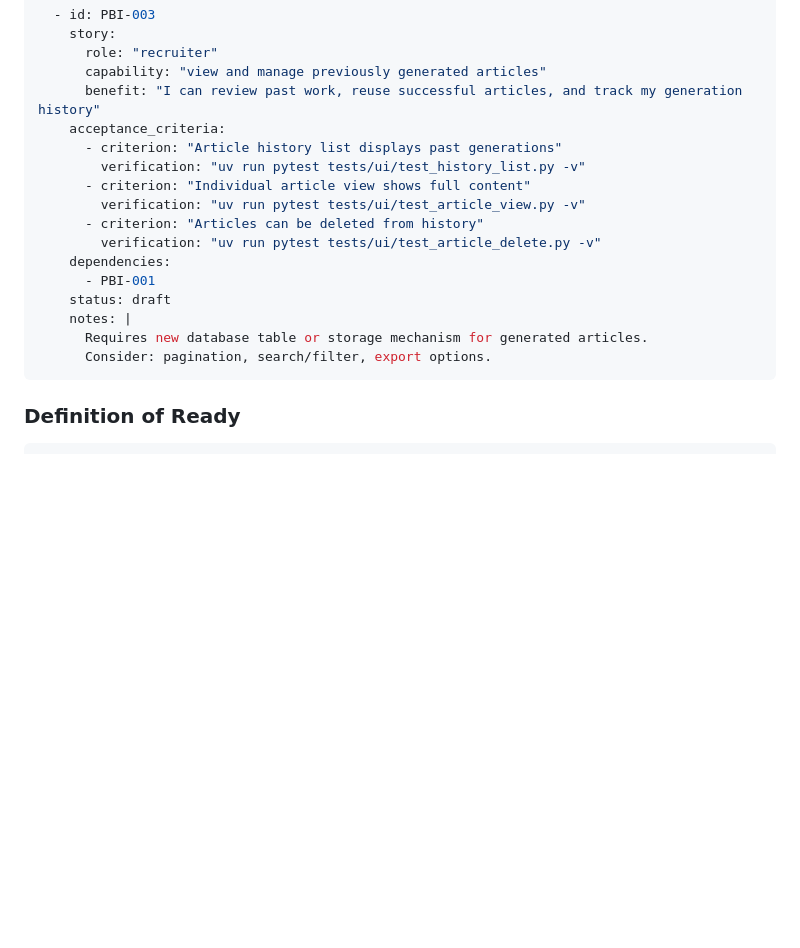
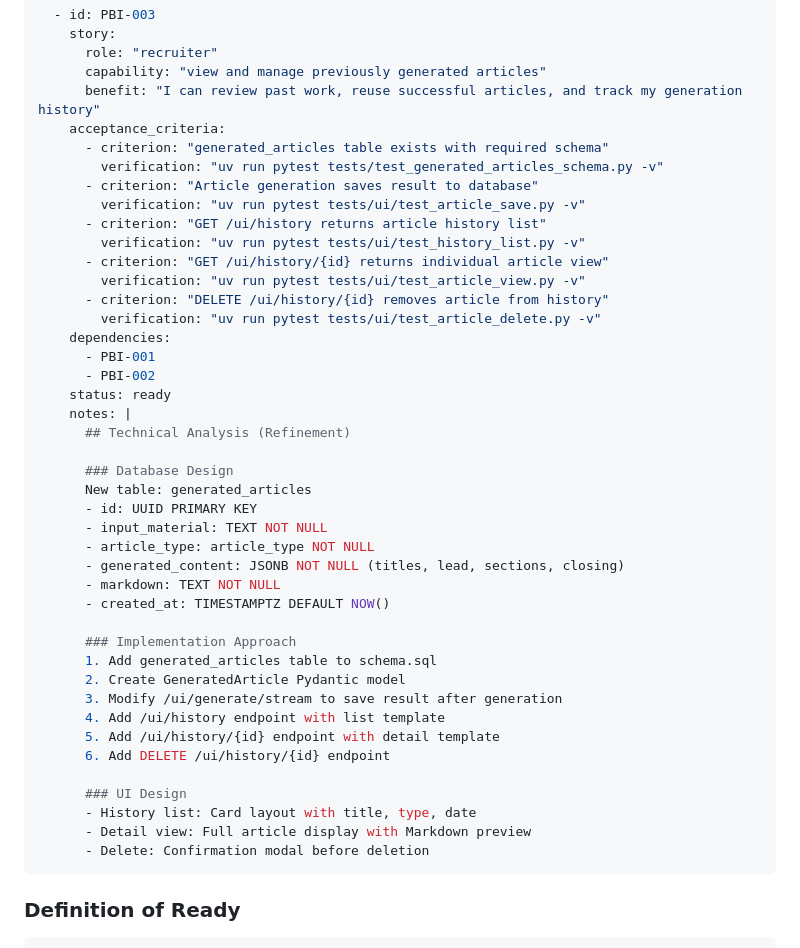
Before and after one commit to wagomu-no-sunaba/etude-rag2, a Markdown page: plan.md, the part around the change. Drawn GitHub-style; blank space fills up the shorter version.

Commit message:
docs: refine PBI-003 to ready status
Product Backlog Refinement:
- Added detailed acceptance criteria (5 items)
- Defined database schema for generated_articles table
- Specified implementation approach (6 steps)
- Added UI design notes

PBI-003 is now ready for Sprint 3.

````diff
--- a/plan.md
+++ b/plan.md
@@ -202,18 +202,44 @@ product_backlog:
       capability: "view and manage previously generated articles"
       benefit: "I can review past work, reuse successful articles, and track my generation history"
     acceptance_criteria:
-      - criterion: "Article history list displays past generations"
+      - criterion: "generated_articles table exists with required schema"
+        verification: "uv run pytest tests/test_generated_articles_schema.py -v"
+      - criterion: "Article generation saves result to database"
+        verification: "uv run pytest tests/ui/test_article_save.py -v"
+      - criterion: "GET /ui/history returns article history list"
         verification: "uv run pytest tests/ui/test_history_list.py -v"
-      - criterion: "Individual article view shows full content"
+      - criterion: "GET /ui/history/{id} returns individual article view"
         verification: "uv run pytest tests/ui/test_article_view.py -v"
-      - criterion: "Articles can be deleted from history"
+      - criterion: "DELETE /ui/history/{id} removes article from history"
         verification: "uv run pytest tests/ui/test_article_delete.py -v"
     dependencies:
       - PBI-001
-    status: draft
+      - PBI-002
+    status: ready
     notes: |
-      Requires new database table or storage mechanism for generated articles.
-      Consider: pagination, search/filter, export options.
+      ## Technical Analysis (Refinement)
+
+      ### Database Design
+      New table: generated_articles
+      - id: UUID PRIMARY KEY
+      - input_material: TEXT NOT NULL
+      - article_type: article_type NOT NULL
+      - generated_content: JSONB NOT NULL (titles, lead, sections, closing)
+      - markdown: TEXT NOT NULL
+      - created_at: TIMESTAMPTZ DEFAULT NOW()
+
+      ### Implementation Approach
+      1. Add generated_articles table to schema.sql
+      2. Create GeneratedArticle Pydantic model
+      3. Modify /ui/generate/stream to save result after generation
+      4. Add /ui/history endpoint with list template
+      5. Add /ui/history/{id} endpoint with detail template
+      6. Add DELETE /ui/history/{id} endpoint
+
+      ### UI Design
+      - History list: Card layout with title, type, date
+      - Detail view: Full article display with Markdown preview
+      - Delete: Confirmation modal before deletion
 ```
 
 ### Definition of Ready
````
